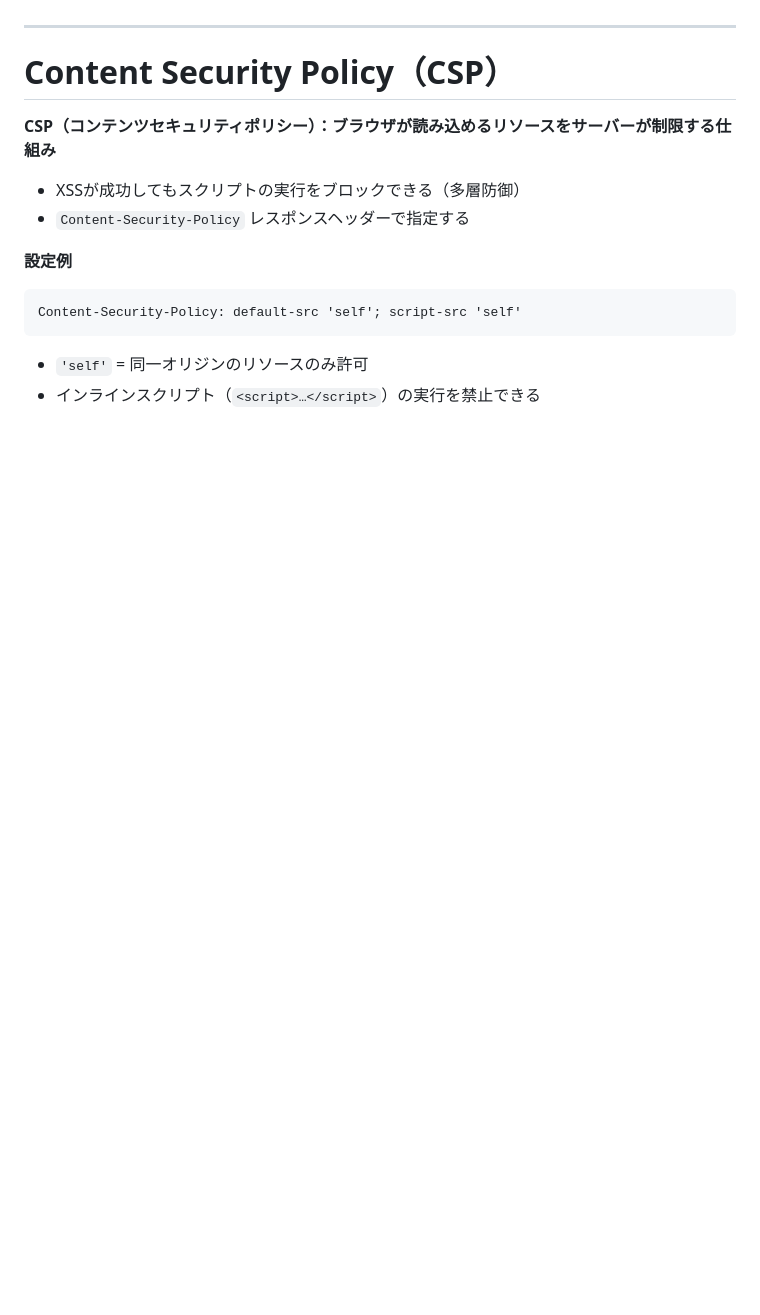
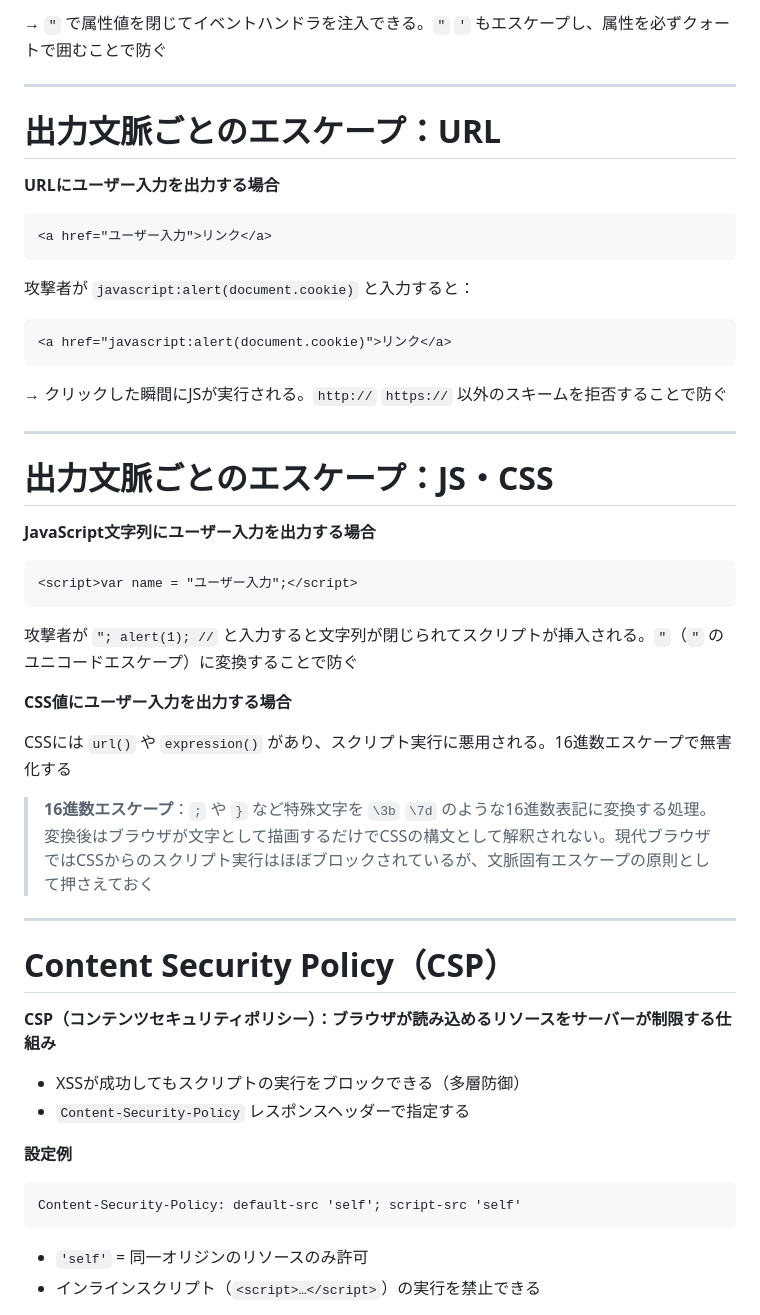
Before and after one commit to nishimaru240/securist-study, a Markdown page: content/06_output.md, the part around one of its changes. Rendered like a GitHub page; blank space fills up the shorter version.

````diff
--- a/content/06_output.md
+++ b/content/06_output.md
@@ -73,3 +105,38 @@
+→ `"` で属性値を閉じてイベントハンドラを注入できる。`"` `'` もエスケープし、属性を必ずクォートで囲むことで防ぐ
+
+---
+# 出力文脈ごとのエスケープ：URL
+
+**URLにユーザー入力を出力する場合**
+
+```html
+<a href="ユーザー入力">リンク</a>
+```
+
+攻撃者が `javascript:alert(document.cookie)` と入力すると：
+
+```html
+<a href="javascript:alert(document.cookie)">リンク</a>
+```
+
+→ クリックした瞬間にJSが実行される。`http://` `https://` 以外のスキームを拒否することで防ぐ
+
+---
+# 出力文脈ごとのエスケープ：JS・CSS
+
+**JavaScript文字列にユーザー入力を出力する場合**
+
+```html
+<script>var name = "ユーザー入力";</script>
+```
+
+攻撃者が `"; alert(1); //` と入力すると文字列が閉じられてスクリプトが挿入される。`"`（`"` のユニコードエスケープ）に変換することで防ぐ
+
+**CSS値にユーザー入力を出力する場合**
+
+CSSには `url()` や `expression()` があり、スクリプト実行に悪用される。16進数エスケープで無害化する
+
+> **16進数エスケープ**：`;` や `}` など特殊文字を `\3b` `\7d` のような16進数表記に変換する処理。変換後はブラウザが文字として描画するだけでCSSの構文として解釈されない。現代ブラウザではCSSからのスクリプト実行はほぼブロックされているが、文脈固有エスケープの原則として押さえておく
 
 ---
 # Content Security Policy（CSP）
````
Also changed, not shown: other parts of content/06_output.md (+46 -14 lines).
